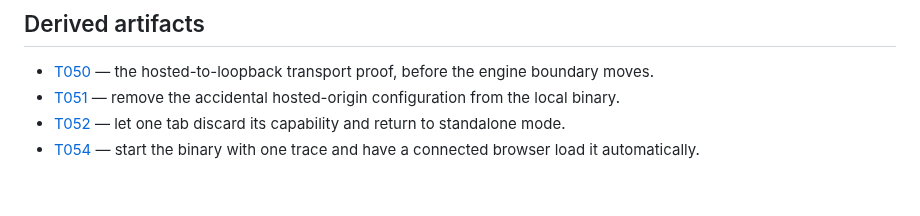
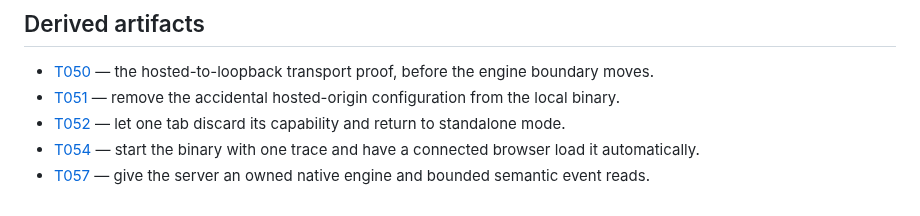
Before and after one commit to bar4488/heap-visualizer, a Markdown page: docs/explorations/E021-a-shared-local-session-for-people-and-agents.md, the part around the change. GitHub-like rendering.

Commit message:
T057: start native bounded event reads

```diff
--- a/docs/explorations/E021-a-shared-local-session-for-people-and-agents.md
+++ b/docs/explorations/E021-a-shared-local-session-for-people-and-agents.md
@@ -387,3 +387,5 @@ it.
   discard its capability and return to standalone mode.
 - [T054](../tickets/T054-server-starts-with-one-trace.md) — start the binary
   with one trace and have a connected browser load it automatically.
+- [T057](../tickets/T057-native-engine-and-bounded-events.md) — give the server
+  an owned native engine and bounded semantic event reads.
```
Also changed, not shown: docs/now.md (+5 -6 lines), docs/tickets/T057-native-engine-and-bounded-events.md (added, +34 -0 lines).
